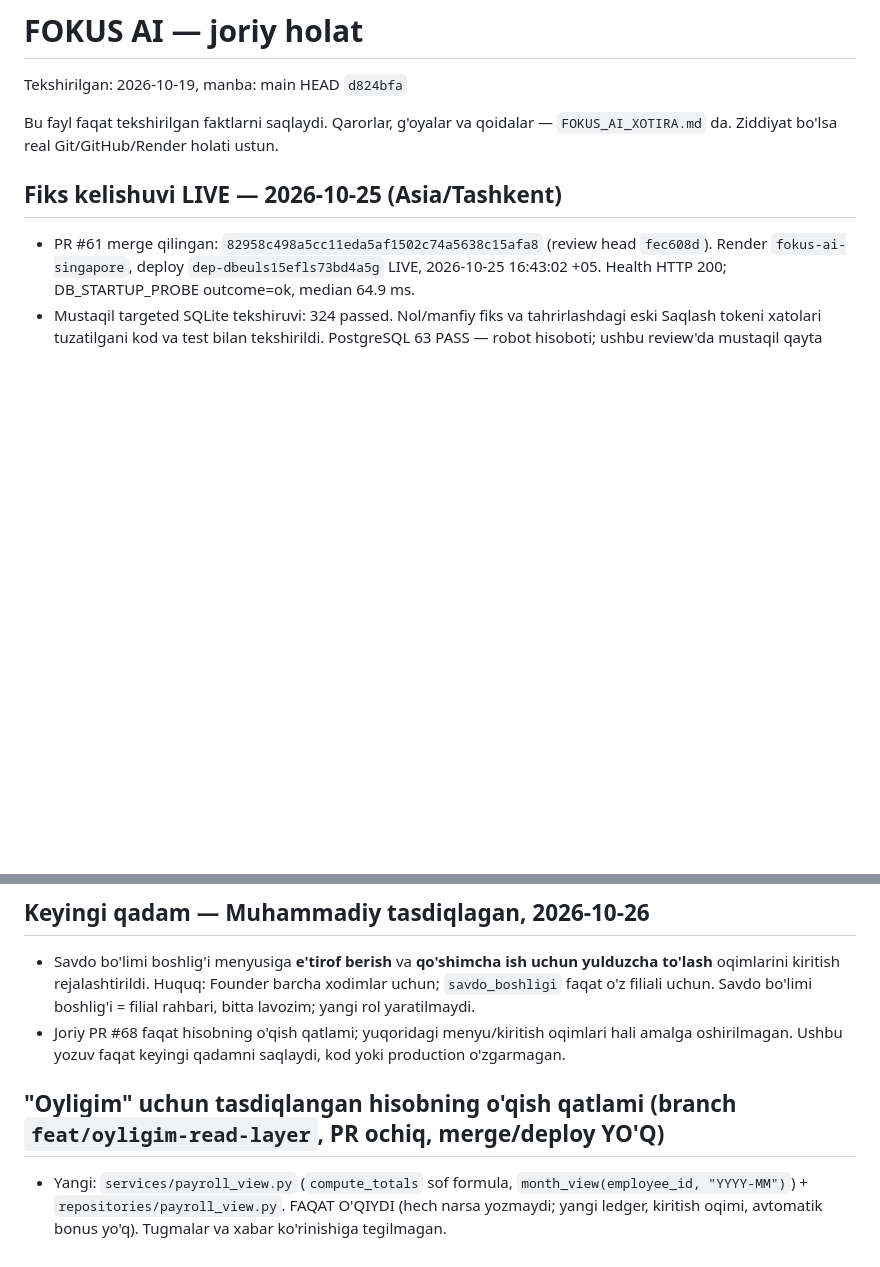
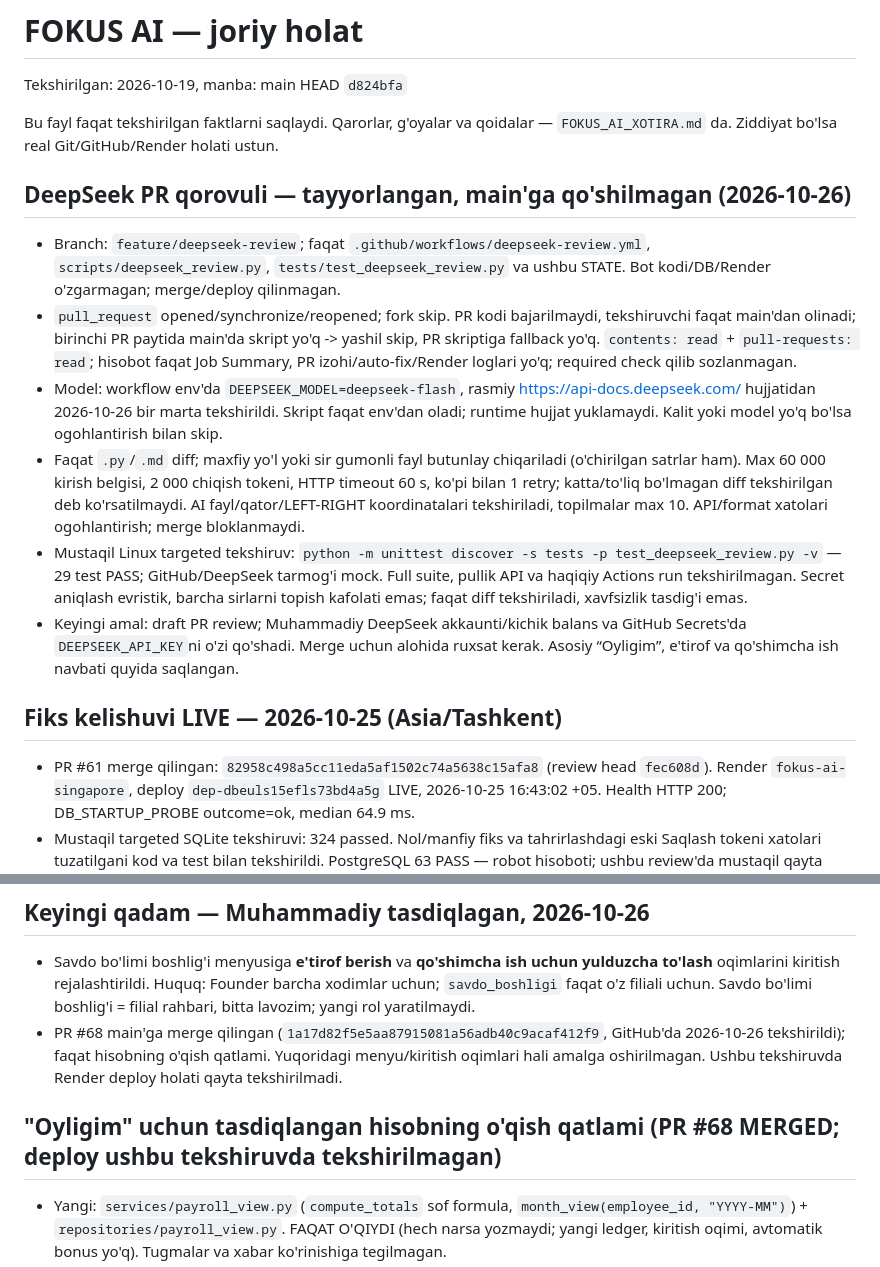
Before and after one commit to 5700586-debug/Fokus-ai, a Markdown page: FOKUS_AI_STATE.md, 2 parts joined by grey strips. Drawn GitHub-style; blank space fills up the shorter version.

Commit message:
docs: record advisory reviewer and correct merged PR 68 status

```diff
--- a/FOKUS_AI_STATE.md
+++ b/FOKUS_AI_STATE.md
@@ -3,6 +3,15 @@
 Tekshirilgan: 2026-10-19, manba: main HEAD `d824bfa`
 
 Bu fayl faqat tekshirilgan faktlarni saqlaydi. Qarorlar, g'oyalar va qoidalar — `FOKUS_AI_XOTIRA.md` da. Ziddiyat bo'lsa real Git/GitHub/Render holati ustun.
+
+## DeepSeek PR qorovuli — tayyorlangan, main'ga qo'shilmagan (2026-10-26)
+
+- Branch: `feature/deepseek-review`; faqat `.github/workflows/deepseek-review.yml`, `scripts/deepseek_review.py`, `tests/test_deepseek_review.py` va ushbu STATE. Bot kodi/DB/Render o'zgarmagan; merge/deploy qilinmagan.
+- `pull_request` opened/synchronize/reopened; fork skip. PR kodi bajarilmaydi, tekshiruvchi faqat main'dan olinadi; birinchi PR paytida main'da skript yo'q -> yashil skip, PR skriptiga fallback yo'q. `contents: read` + `pull-requests: read`; hisobot faqat Job Summary, PR izohi/auto-fix/Render loglari yo'q; required check qilib sozlanmagan.
+- Model: workflow env'da `DEEPSEEK_MODEL=deepseek-flash`, rasmiy https://api-docs.deepseek.com/ hujjatidan 2026-10-26 bir marta tekshirildi. Skript faqat env'dan oladi; runtime hujjat yuklamaydi. Kalit yoki model yo'q bo'lsa ogohlantirish bilan skip.
+- Faqat `.py`/`.md` diff; maxfiy yo'l yoki sir gumonli fayl butunlay chiqariladi (o'chirilgan satrlar ham). Max 60 000 kirish belgisi, 2 000 chiqish tokeni, HTTP timeout 60 s, ko'pi bilan 1 retry; katta/to'liq bo'lmagan diff tekshirilgan deb ko'rsatilmaydi. AI fayl/qator/LEFT-RIGHT koordinatalari tekshiriladi, topilmalar max 10. API/format xatolari ogohlantirish; merge bloklanmaydi.
+- Mustaqil Linux targeted tekshiruv: `python -m unittest discover -s tests -p test_deepseek_review.py -v` — 29 test PASS; GitHub/DeepSeek tarmog'i mock. Full suite, pullik API va haqiqiy Actions run tekshirilmagan. Secret aniqlash evristik, barcha sirlarni topish kafolati emas; faqat diff tekshiriladi, xavfsizlik tasdig'i emas.
+- Keyingi amal: draft PR review; Muhammadiy DeepSeek akkaunti/kichik balans va GitHub Secrets'da `DEEPSEEK_API_KEY`ni o'zi qo'shadi. Merge uchun alohida ruxsat kerak. Asosiy “Oyligim”, e'tirof va qo'shimcha ish navbati quyida saqlangan.
 
 ## Fiks kelishuvi LIVE — 2026-10-25 (Asia/Tashkent)
 
@@ -14,9 +23,9 @@ Bu fayl faqat tekshirilgan faktlarni saqlaydi. Qarorlar, g'oyalar va qoidalar
 ## Keyingi qadam — Muhammadiy tasdiqlagan, 2026-10-26
 
 - Savdo bo'limi boshlig'i menyusiga **e'tirof berish** va **qo'shimcha ish uchun yulduzcha to'lash** oqimlarini kiritish rejalashtirildi. Huquq: Founder barcha xodimlar uchun; `savdo_boshligi` faqat o'z filiali uchun. Savdo bo'limi boshlig'i = filial rahbari, bitta lavozim; yangi rol yaratilmaydi.
-- Joriy PR #68 faqat hisobning o'qish qatlami; yuqoridagi menyu/kiritish oqimlari hali amalga oshirilmagan. Ushbu yozuv faqat keyingi qadamni saqlaydi, kod yoki production o'zgarmagan.
+- PR #68 main'ga merge qilingan (`1a17d82f5e5aa87915081a56adb40c9acaf412f9`, GitHub'da 2026-10-26 tekshirildi); faqat hisobning o'qish qatlami. Yuqoridagi menyu/kiritish oqimlari hali amalga oshirilmagan. Ushbu tekshiruvda Render deploy holati qayta tekshirilmadi.
 
-## "Oyligim" uchun tasdiqlangan hisobning o'qish qatlami (branch `feat/oyligim-read-layer`, PR ochiq, merge/deploy YO'Q)
+## "Oyligim" uchun tasdiqlangan hisobning o'qish qatlami (PR #68 MERGED; deploy ushbu tekshiruvda tekshirilmagan)
 
 - Yangi: `services/payroll_view.py` (`compute_totals` sof formula, `month_view(employee_id, "YYYY-MM")`) + `repositories/payroll_view.py`. FAQAT O'QIYDI (hech narsa yozmaydi; yangi ledger, kiritish oqimi, avtomatik bonus yo'q). Tugmalar va xabar ko'rinishiga tegilmagan.
 - Formula (Muhammadiy tasdiqlagan): reja = kelishuvdagi ish kunlari x kunlik daqiqa; `fiks = fiks_oylik x ishlangan_daqiqa / reja_daqiqa` (butun so'mga, yarim yuqoriga: 2 500 000 x 6003 / 16800 = 893 304); `yulduz jami = ish_bonusi - min(minus, ish_bonusi) + e'tirof + qo'shimcha_ish` (minus FAQAT ish bonusidan, e'tirof va qo'shimcha ish himoyalangan; misol 40-5+6+50 = 91); `umumiy = fiks + yulduz x 5000` (91 x 5000 + 893 304 = 1 348 304).
```
